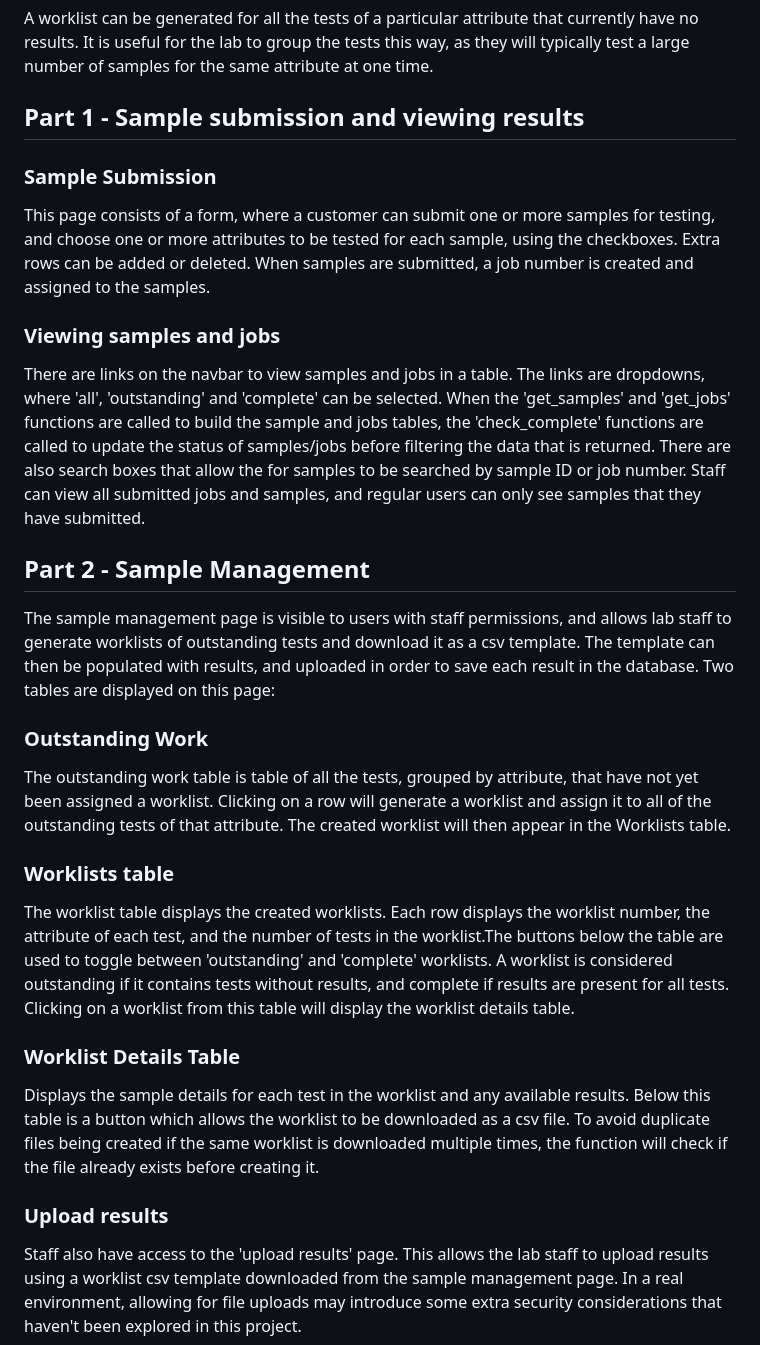
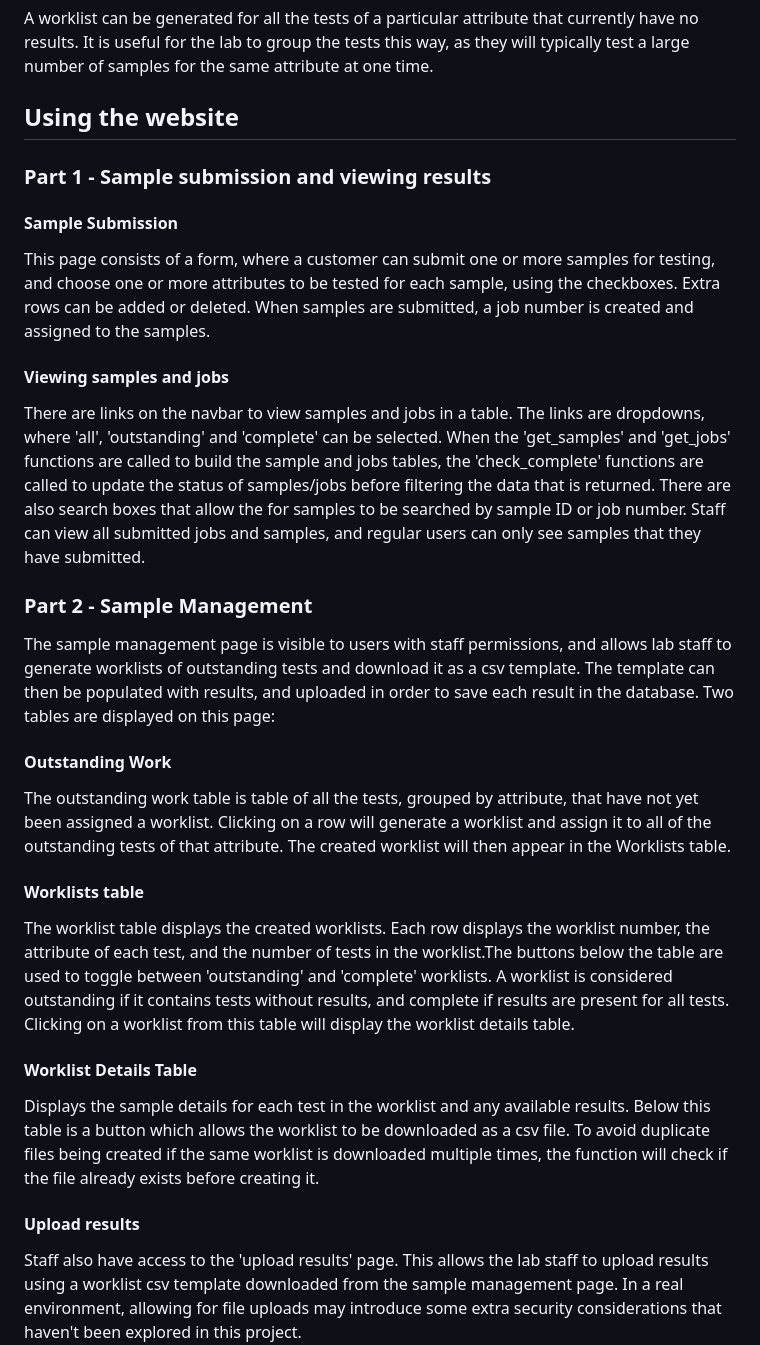
Before and after one commit to f-munro/lab-sweet, a Markdown page: readme.md, the part around one of its changes. Rendered like a GitHub page.

```diff
--- a/readme.md
+++ b/readme.md
@@ -22,27 +25,28 @@ A test represents an instance of a test for a particular attribute. A test requi
 A worklist can be generated for all the tests of a particular attribute that currently have no results. It is useful for the lab to group the tests this way, as they will typically test a large number of samples for the same attribute at one time.
 
 
-## Part 1 - Sample submission and viewing results
-### Sample Submission
+## Using the website
+### Part 1 - Sample submission and viewing results
+#### Sample Submission
 This page consists of a form, where a customer can submit one or more samples for testing, and choose one or more attributes to be tested for each sample, using the checkboxes. Extra rows can be added or deleted. When samples are submitted, a job number is created and assigned to the samples.
 
-### Viewing samples and jobs
+#### Viewing samples and jobs
 There are links on the navbar to view samples and jobs in a table. The links are dropdowns, where 'all', 'outstanding' and 'complete' can be selected. When the 'get_samples' and 'get_jobs' functions are called to build the sample and jobs tables, the 'check_complete' functions are called to update the status of samples/jobs before filtering the data that is returned. There are also search boxes that allow the for samples to be searched by sample ID or job number.
 Staff can view all submitted jobs and samples, and regular users can only see samples that they have submitted.
 
 
-## Part 2 - Sample Management
+### Part 2 - Sample Management
 The sample management page is visible to users with staff permissions, and allows lab staff to generate worklists of outstanding tests and download it as a csv template. The template can then be populated with results, and uploaded in order to save each result in the database. Two tables are displayed on this page:
 
-### Outstanding Work
+#### Outstanding Work
 The outstanding work table is table of all the tests, grouped by attribute, that have not yet been assigned a worklist. Clicking on a row will generate a worklist and assign it to all of the outstanding tests of that attribute. The created worklist will then appear in the Worklists table.
 
-### Worklists table
+#### Worklists table
 The worklist table displays the created worklists. Each row displays the worklist number, the attribute of each test, and the number of tests in the worklist.The buttons below the table are used to toggle between 'outstanding' and 'complete' worklists. A worklist is considered outstanding if it contains tests without results, and complete if results are present for all tests.
 Clicking on a worklist from this table will display the worklist details table.
 
-### Worklist Details Table
+#### Worklist Details Table
 Displays the sample details for each test in the worklist and any available results. Below this table is a button which allows the worklist to be downloaded as a csv file. To avoid duplicate files being created if the same worklist is downloaded multiple times, the function will check if the file already exists before creating it.
 
-### Upload results
+#### Upload results
 Staff also have access to the 'upload results' page. This allows the lab staff to upload results using a worklist csv template downloaded from the sample management page. In a real environment, allowing for file uploads may introduce some extra security considerations that haven't been explored in this project.
```
Also changed, not shown: other parts of readme.md (+7 -4 lines).
